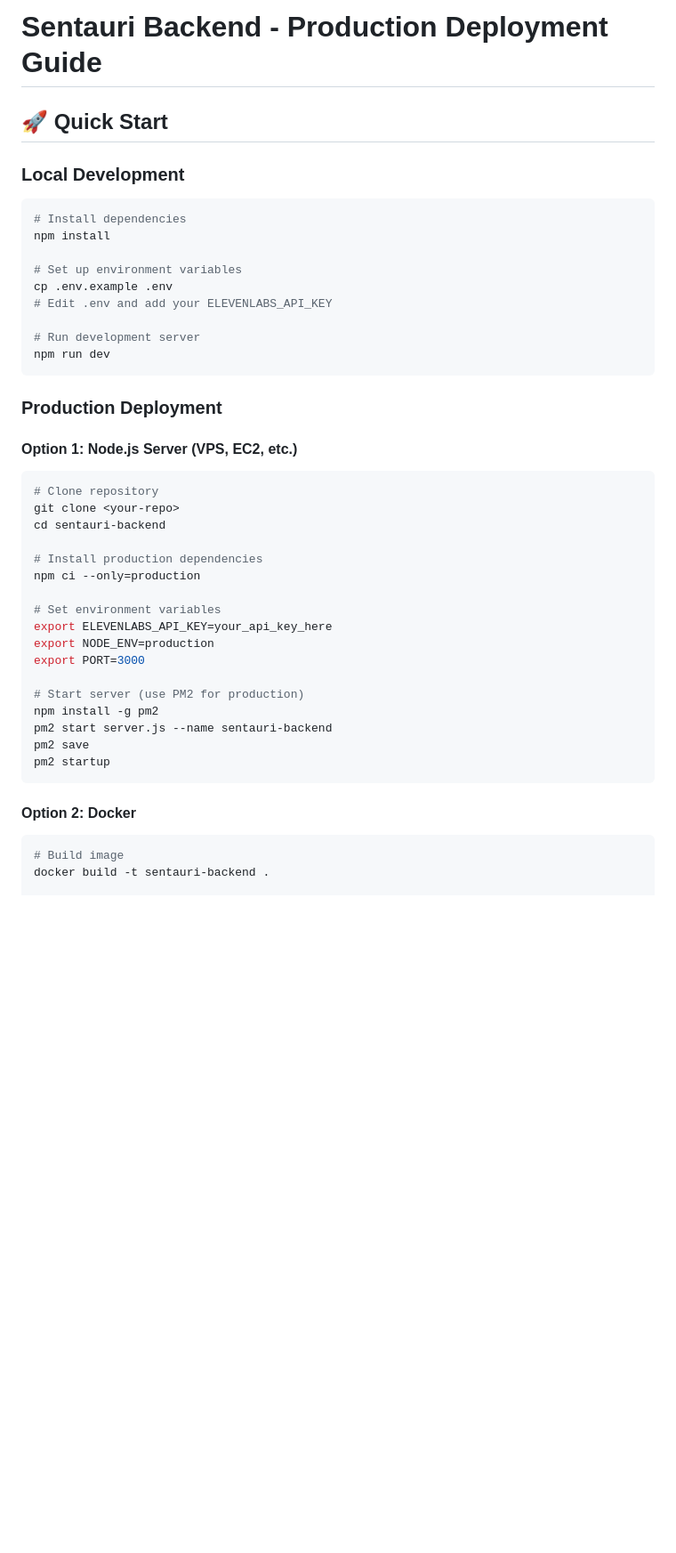
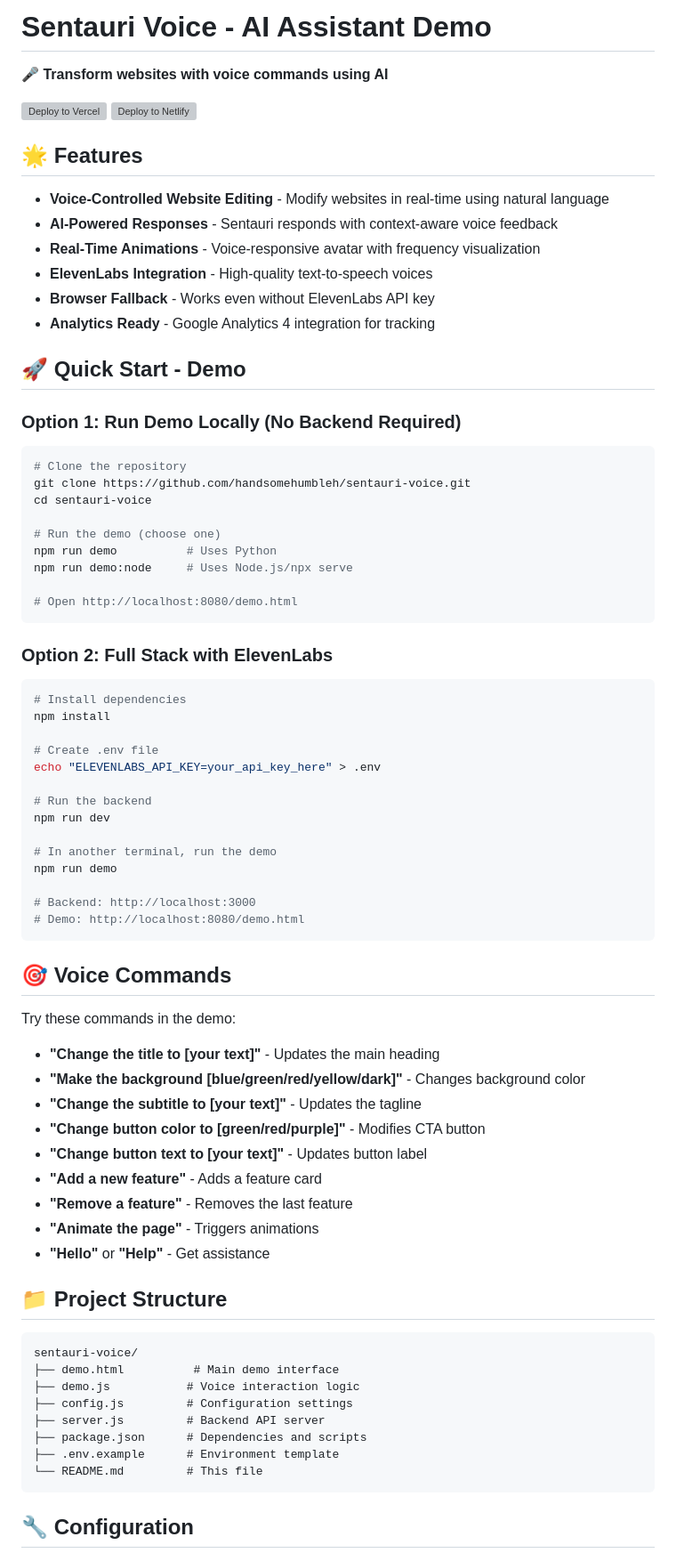
Before and after one commit to handsomehumbleh/sentauri-voice, a Markdown page: README.md, the part around the change printed below. Shown: that part at 89% size. Drawn GitHub-style; blank space fills up the shorter version; grey boxes are pictures that could not be loaded.

Commit message:
Update README.md - Complete documentation with demo instructions, deployment guides, and troubleshooting

````diff
--- a/README.md
+++ b/README.md
@@ -1,45 +1,80 @@
-# Sentauri Backend - Production Deployment Guide
+# Sentauri Voice - AI Assistant Demo
 
-## 🚀 Quick Start
+🎤 **Transform websites with voice commands using AI**
 
-### Local Development
+[![Deploy to Vercel](https://vercel.com/button)](https://vercel.com/new/clone?repository-url=https://github.com/handsomehumbleh/sentauri-voice)
+[![Deploy to Netlify](https://www.netlify.com/img/deploy/button.svg)](https://app.netlify.com/start/deploy?repository=https://github.com/handsomehumbleh/sentauri-voice)
+
+## 🌟 Features
+
+- **Voice-Controlled Website Editing** - Modify websites in real-time using natural language
+- **AI-Powered Responses** - Sentauri responds with context-aware voice feedback
+- **Real-Time Animations** - Voice-responsive avatar with frequency visualization
+- **ElevenLabs Integration** - High-quality text-to-speech voices
+- **Browser Fallback** - Works even without ElevenLabs API key
+- **Analytics Ready** - Google Analytics 4 integration for tracking
+
+## 🚀 Quick Start - Demo
+
+### Option 1: Run Demo Locally (No Backend Required)
+
+```bash
+# Clone the repository
+git clone https://github.com/handsomehumbleh/sentauri-voice.git
+cd sentauri-voice
+
+# Run the demo (choose one)
+npm run demo          # Uses Python
+npm run demo:node     # Uses Node.js/npx serve
+
+# Open http://localhost:8080/demo.html
+```
+
+### Option 2: Full Stack with ElevenLabs
+
 ```bash
 # Install dependencies
 npm install
 
-# Set up environment variables
-cp .env.example .env
-# Edit .env and add your ELEVENLABS_API_KEY
+# Create .env file
+echo "ELEVENLABS_API_KEY=your_api_key_here" > .env
 
-# Run development server
+# Run the backend
 npm run dev
+
+# In another terminal, run the demo
+npm run demo
+
+# Backend: http://localhost:3000
+# Demo: http://localhost:8080/demo.html
 ```
 
-### Production Deployment
+## 🎯 Voice Commands
 
-#### Option 1: Node.js Server (VPS, EC2, etc.)
-```bash
-# Clone repository
-git clone <your-repo>
-cd sentauri-backend
+Try these commands in the demo:
 
-# Install production dependencies
-npm ci --only=production
+- **"Change the title to [your text]"** - Updates the main heading
+- **"Make the background [blue/green/red/yellow/dark]"** - Changes background color
+- **"Change the subtitle to [your text]"** - Updates the tagline
+- **"Change button color to [green/red/purple]"** - Modifies CTA button
+- **"Change button text to [your text]"** - Updates button label
+- **"Add a new feature"** - Adds a feature card
+- **"Remove a feature"** - Removes the last feature
+- **"Animate the page"** - Triggers animations
+- **"Hello"** or **"Help"** - Get assistance
 
-# Set environment variables
-export ELEVENLABS_API_KEY=your_api_key_here
-export NODE_ENV=production
-export PORT=3000
+## 📁 Project Structure
 
-# Start server (use PM2 for production)
-npm install -g pm2
-pm2 start server.js --name sentauri-backend
-pm2 save
-pm2 startup
+```
+sentauri-voice/
+├── demo.html          # Main demo interface
+├── demo.js           # Voice interaction logic
+├── config.js         # Configuration settings
+├── server.js         # Backend API server
+├── package.json      # Dependencies and scripts
+├── .env.example      # Environment template
+└── README.md         # This file
 ```
 
-#### Option 2: Docker
-```bash
-# Build image
-docker build -t sentauri-backend .
+## 🔧 Configuration
 
````
Also changed, not shown: other parts of README.md (+187 -111 lines).
